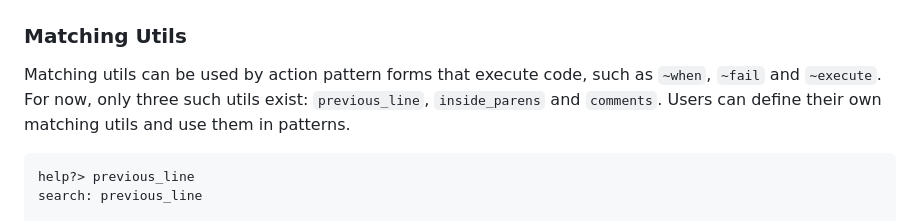
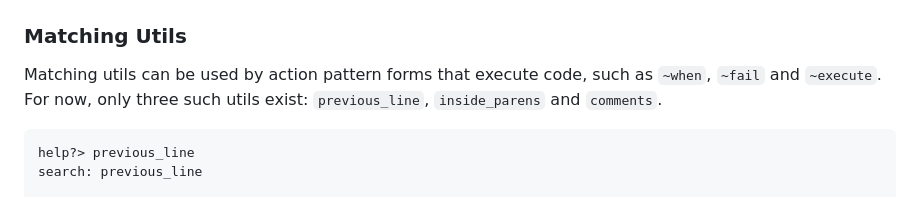
Before and after one commit to iuliadmtru/Argus.jl, a Markdown page: README.md, the part around the change. Drawn GitHub-style.

Commit message:
Remove currently untrue statement

````diff
--- a/README.md
+++ b/README.md
@@ -1734,8 +1734,7 @@ Matches:
 
 Matching utils can be used by action pattern forms that execute code,
 such as `~when`, `~fail` and `~execute`. For now, only three such
-utils exist: `previous_line`, `inside_parens` and `comments`. Users
-can define their own matching utils and use them in patterns.
+utils exist: `previous_line`, `inside_parens` and `comments`.
 
 ```julia
 help?> previous_line
````
